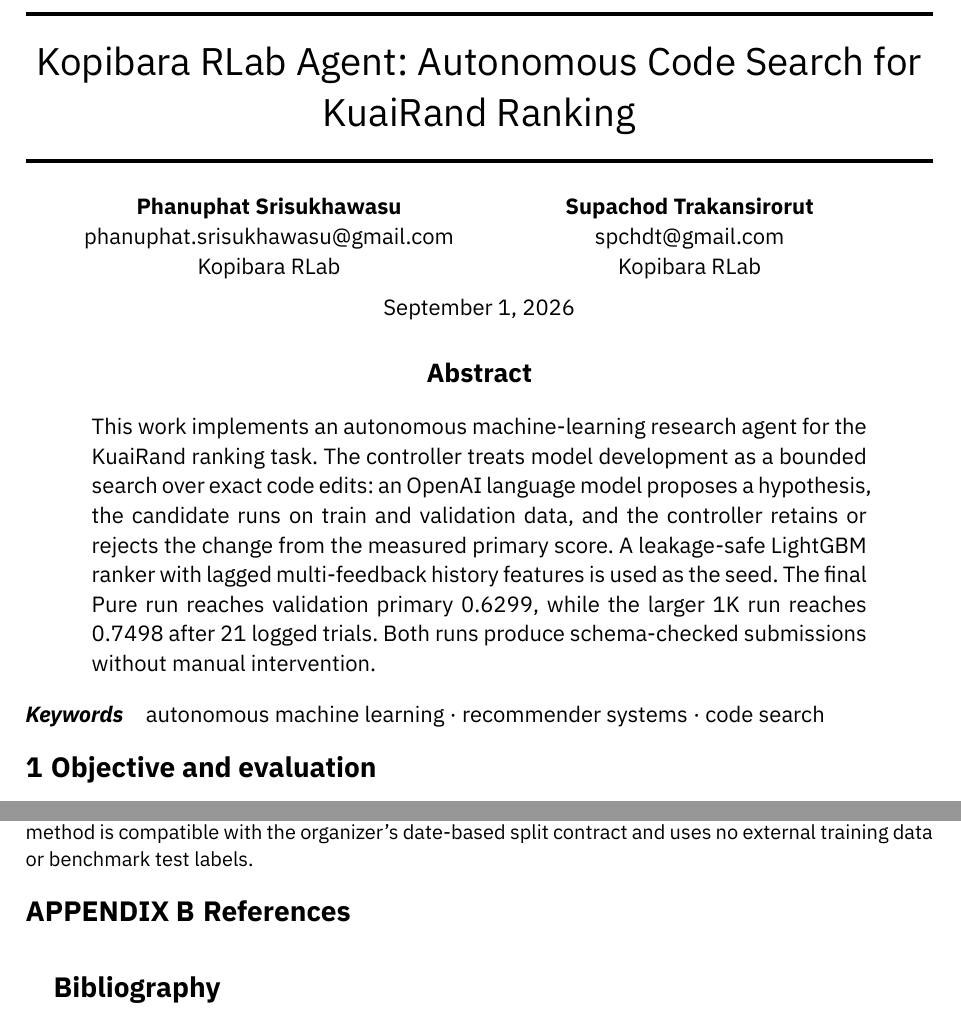
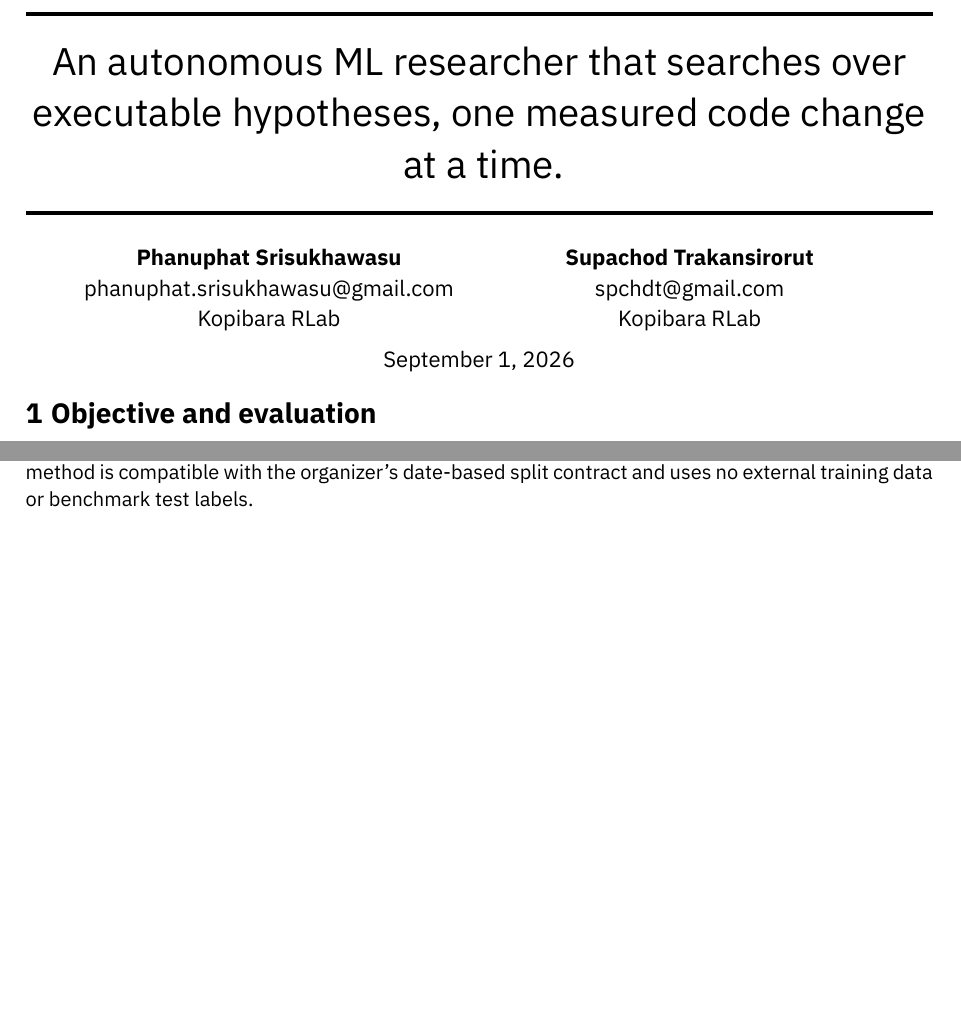
Before and after one commit to oadultradeepfield/kopibara-rlab-agent, a Typst document (report/main.typ): two parts of pages 1 and 4 of 4, joined at a grey line, cut at the place of the change, the shorter picture padded with empty space. Compiled offline with Typst 0.15.

Commit message:
docs: refine report layout

```diff
--- a/report/main.typ
+++ b/report/main.typ
@@ -1,22 +1,11 @@
 #import "arkheion-sans.typ": arkheion, arkheion-appendices
 
 #show: arkheion.with(
-  title: "Kopibara RLab Agent: Autonomous Code Search for KuaiRand Ranking",
+  title: "An autonomous ML researcher that searches over executable hypotheses, one measured code change at a time.",
   authors: (
     (name: "Phanuphat Srisukhawasu", email: "phanuphat.srisukhawasu@gmail.com", affiliation: "Kopibara RLab"),
     (name: "Supachod Trakansirorut", email: "spchdt@gmail.com", affiliation: "Kopibara RLab"),
   ),
-  abstract: [
-    This work implements an autonomous machine-learning research agent for the KuaiRand
-    ranking task. The controller treats model development as a bounded search over exact
-    code edits: an OpenAI language model proposes a hypothesis, the candidate runs on
-    train and validation data, and the controller retains or rejects the change from the
-    measured primary score. A leakage-safe LightGBM ranker with lagged multi-feedback
-    history features is used as the seed. The final Pure run reaches validation primary
-    0.6299, while the larger 1K run reaches 0.7498 after 21 logged trials. Both runs
-    produce schema-checked submissions without manual intervention.
-  ],
-  keywords: ("autonomous machine learning", "recommender systems", "code search"),
   date: "September 1, 2026",
 )
 
@@ -131,7 +123,3 @@
 The source implementation, manifests, and row-aligned submissions are stored in the
 repository. The method is compatible with the organizer's date-based split contract and
 uses no external training data or benchmark test labels.
-
-= References
-
-#bibliography("references.bib")
```
Also changed, not shown: report/references.bib (deleted, +0 -15 lines), report/report.pdf, report/main.typ (9 more changed lines).
